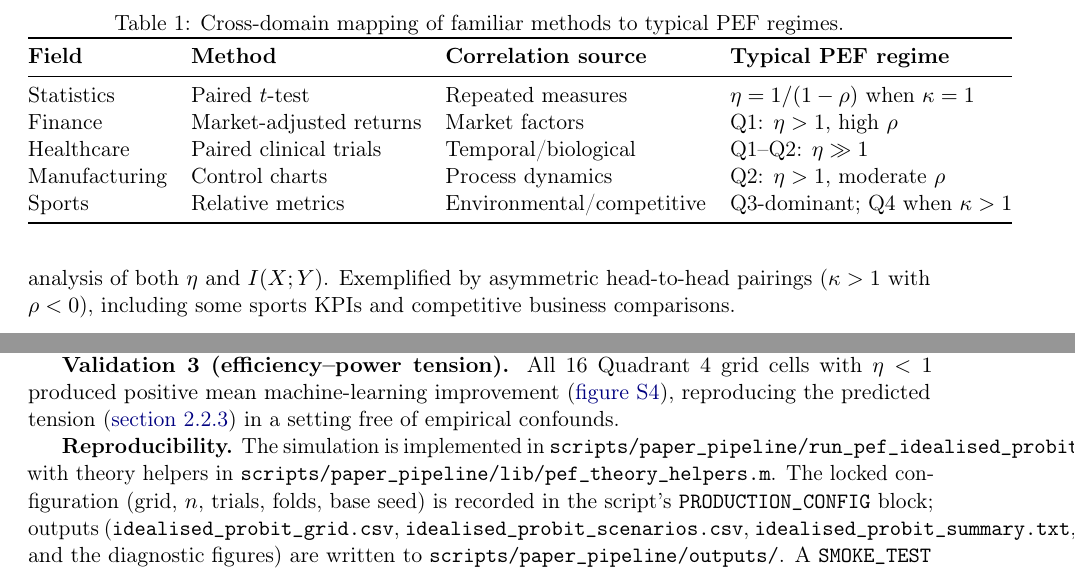
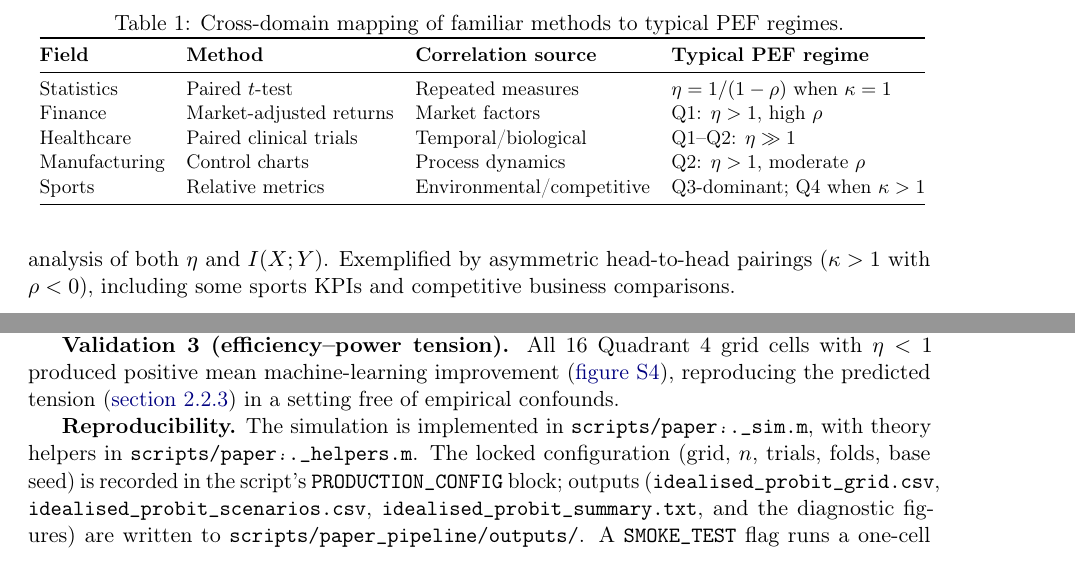
Before and after one commit to AroundInteger/pef-empirical, a LaTeX paper (main.tex, which reads sections/supplementary.tex, sections/theoretical_framework.tex): two parts of pages 9 and 33 of 44, joined at a grey line, cut so that both start at the same text. Compiled offline with pdfLaTeX.

Commit message:
Updates from Overleaf

```diff
--- a/sections/supplementary.tex
+++ b/sections/supplementary.tex
@@ -67,7 +67,7 @@ which makes $X$ the Bayes-sufficient statistic for $Y$ and yields analytic infor
 
 \textbf{Validation 3 (efficiency--power tension).} All 16 Quadrant~4 grid cells with $\eta<1$ produced positive mean machine-learning improvement (\cref{fig:si_idealised_stratified}), reproducing the predicted tension (\cref{sec:eff_power_theory}) in a setting free of empirical confounds.
 
-\textbf{Reproducibility.} The simulation is implemented in \texttt{scripts/paper\_pipeline/run\_pef\_idealised\_probit\_sim.m}, with theory helpers in \texttt{scripts/paper\_pipeline/lib/pef\_theory\_helpers.m}. The locked configuration (grid, $n$, trials, folds, base seed) is recorded in the script's \texttt{PRODUCTION\_CONFIG} block; outputs (\texttt{idealised\_probit\_grid.csv}, \texttt{idealised\_probit\_scenarios.csv}, \texttt{idealised\_probit\_summary.txt}, and the diagnostic figures) are written to \texttt{scripts/paper\_pipeline/outputs/}. A \texttt{SMOKE\_TEST} flag runs a one-cell sanity check before a full execution.
+\textbf{Reproducibility.} The simulation is implemented in \texttt{scripts/paper\...\_sim.m}, with theory helpers in \texttt{scripts/paper\...\_helpers.m}. The locked configuration (grid, $n$, trials, folds, base seed) is recorded in the script's \texttt{PRODUCTION\_CONFIG} block; outputs (\texttt{idealised\_probit\_grid.csv}, \texttt{idealised\_probit\_scenarios.csv}, \texttt{idealised\_probit\_summary.txt}, and the diagnostic figures) are written to \texttt{scripts/paper\_pipeline/outputs/}. A \texttt{SMOKE\_TEST} flag runs a one-cell sanity check before a full execution.
 
 \clearpage
 
--- a/sections/theoretical_framework.tex
+++ b/sections/theoretical_framework.tex
@@ -174,6 +175,6 @@ The quadrant logic applies uniformly across fields. \Cref{tab:cross_domain} situ
     Manufacturing & Control charts & Process dynamics & Q2: $\eta>1$, moderate $\rho$ \\
     Sports & Relative metrics & Environmental/competitive & Q3-dominant; Q4 when $\kappa>1$ \\
     \bottomrule
-  \end{tabular}
+  \end{tabular}}
 \end{table}
 When two domains share similar $(\kappa,\rho)$ values, techniques from one may transfer to the other, for example, methods from healthcare (high-$\rho$ settings) to manufacturing contexts with similar correlation structures.
```
Also changed, not shown: sections/theoretical_framework.tex (1 more changed lines).
